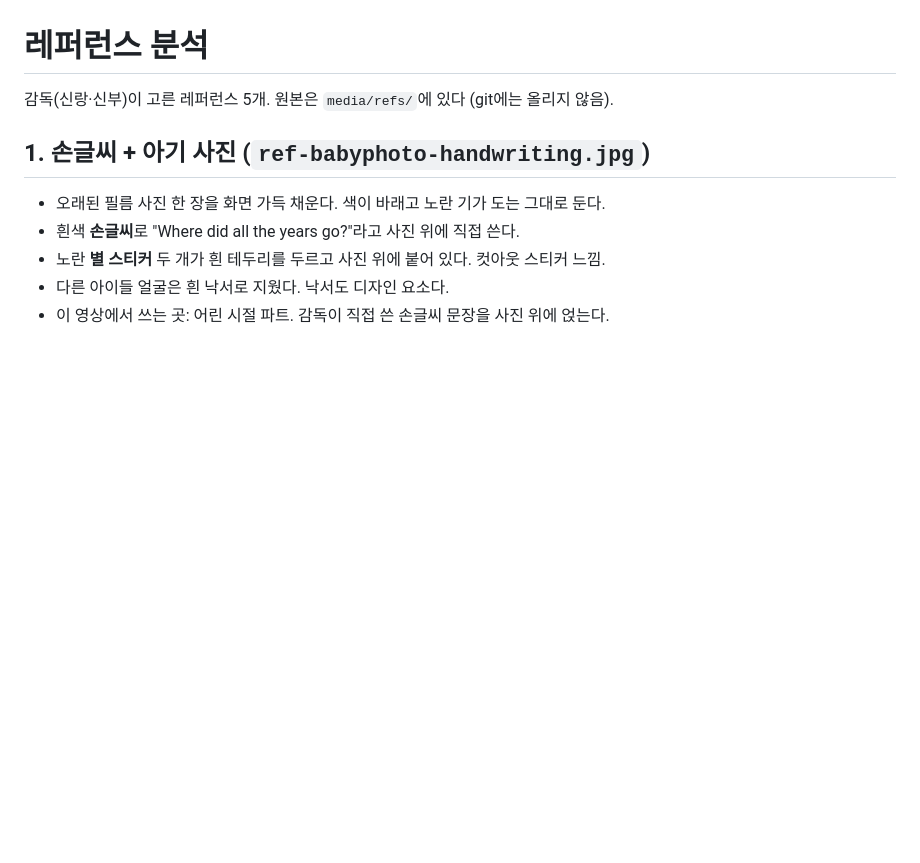
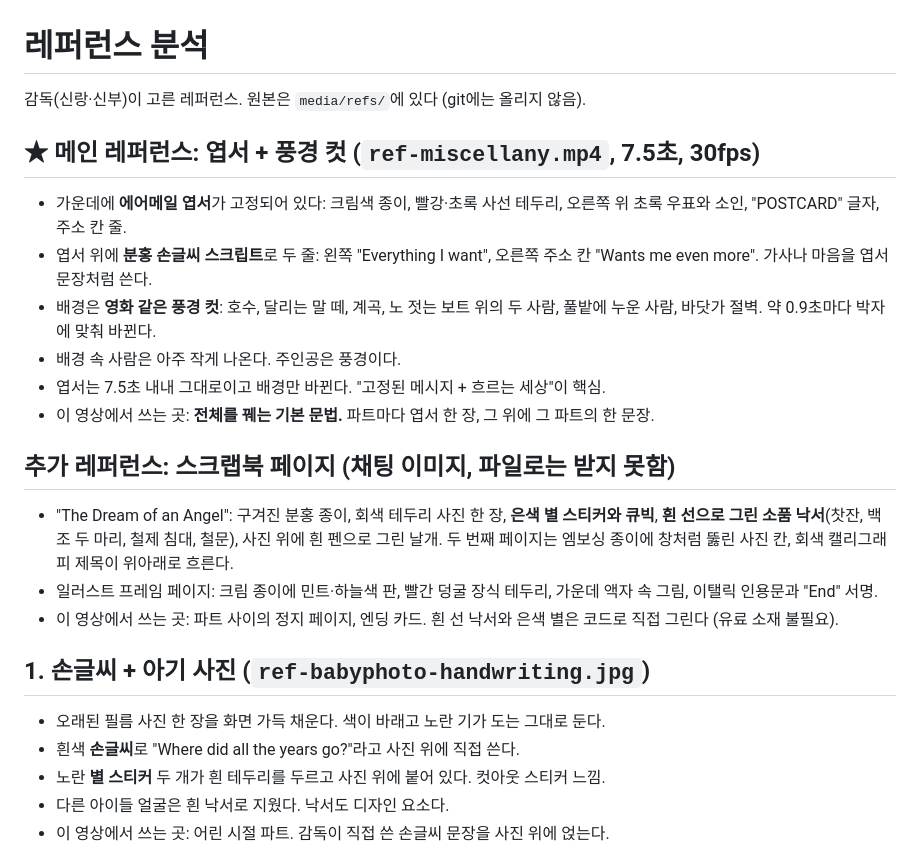
Before and after one commit to dpwn1110/budget, a Markdown page: wedding-video/research/references.md, the part around the change. Drawn GitHub-style; blank space fills up the shorter version.

```diff
--- a/wedding-video/research/references.md
+++ b/wedding-video/research/references.md
@@ -1,6 +1,19 @@
 # 레퍼런스 분석
 
-감독(신랑·신부)이 고른 레퍼런스 5개. 원본은 `media/refs/`에 있다 (git에는 올리지 않음).
+감독(신랑·신부)이 고른 레퍼런스. 원본은 `media/refs/`에 있다 (git에는 올리지 않음).
+
+## ★ 메인 레퍼런스: 엽서 + 풍경 컷 (`ref-miscellany.mp4`, 7.5초, 30fps)
+- 가운데에 **에어메일 엽서**가 고정되어 있다: 크림색 종이, 빨강·초록 사선 테두리, 오른쪽 위 초록 우표와 소인, "POSTCARD" 글자, 주소 칸 줄.
+- 엽서 위에 **분홍 손글씨 스크립트**로 두 줄: 왼쪽 "Everything I want", 오른쪽 주소 칸 "Wants me even more". 가사나 마음을 엽서 문장처럼 쓴다.
+- 배경은 **영화 같은 풍경 컷**: 호수, 달리는 말 떼, 계곡, 노 젓는 보트 위의 두 사람, 풀밭에 누운 사람, 바닷가 절벽. 약 0.9초마다 박자에 맞춰 바뀐다.
+- 배경 속 사람은 아주 작게 나온다. 주인공은 풍경이다.
+- 엽서는 7.5초 내내 그대로이고 배경만 바뀐다. "고정된 메시지 + 흐르는 세상"이 핵심.
+- 이 영상에서 쓰는 곳: **전체를 꿰는 기본 문법.** 파트마다 엽서 한 장, 그 위에 그 파트의 한 문장.
+
+## 추가 레퍼런스: 스크랩북 페이지 (채팅 이미지, 파일로는 받지 못함)
+- "The Dream of an Angel": 구겨진 분홍 종이, 회색 테두리 사진 한 장, **은색 별 스티커와 큐빅**, **흰 선으로 그린 소품 낙서**(찻잔, 백조 두 마리, 철제 침대, 철문), 사진 위에 흰 펜으로 그린 날개. 두 번째 페이지는 엠보싱 종이에 창처럼 뚫린 사진 칸, 회색 캘리그래피 제목이 위아래로 흐른다.
+- 일러스트 프레임 페이지: 크림 종이에 민트·하늘색 판, 빨간 덩굴 장식 테두리, 가운데 액자 속 그림, 이탤릭 인용문과 "End" 서명.
+- 이 영상에서 쓰는 곳: 파트 사이의 정지 페이지, 엔딩 카드. 흰 선 낙서와 은색 별은 코드로 직접 그린다 (유료 소재 불필요).
 
 ## 1. 손글씨 + 아기 사진 (`ref-babyphoto-handwriting.jpg`)
 - 오래된 필름 사진 한 장을 화면 가득 채운다. 색이 바래고 노란 기가 도는 그대로 둔다.
```
Also changed, not shown: wedding-video/PRODUCTION.md (+20 -3 lines).
